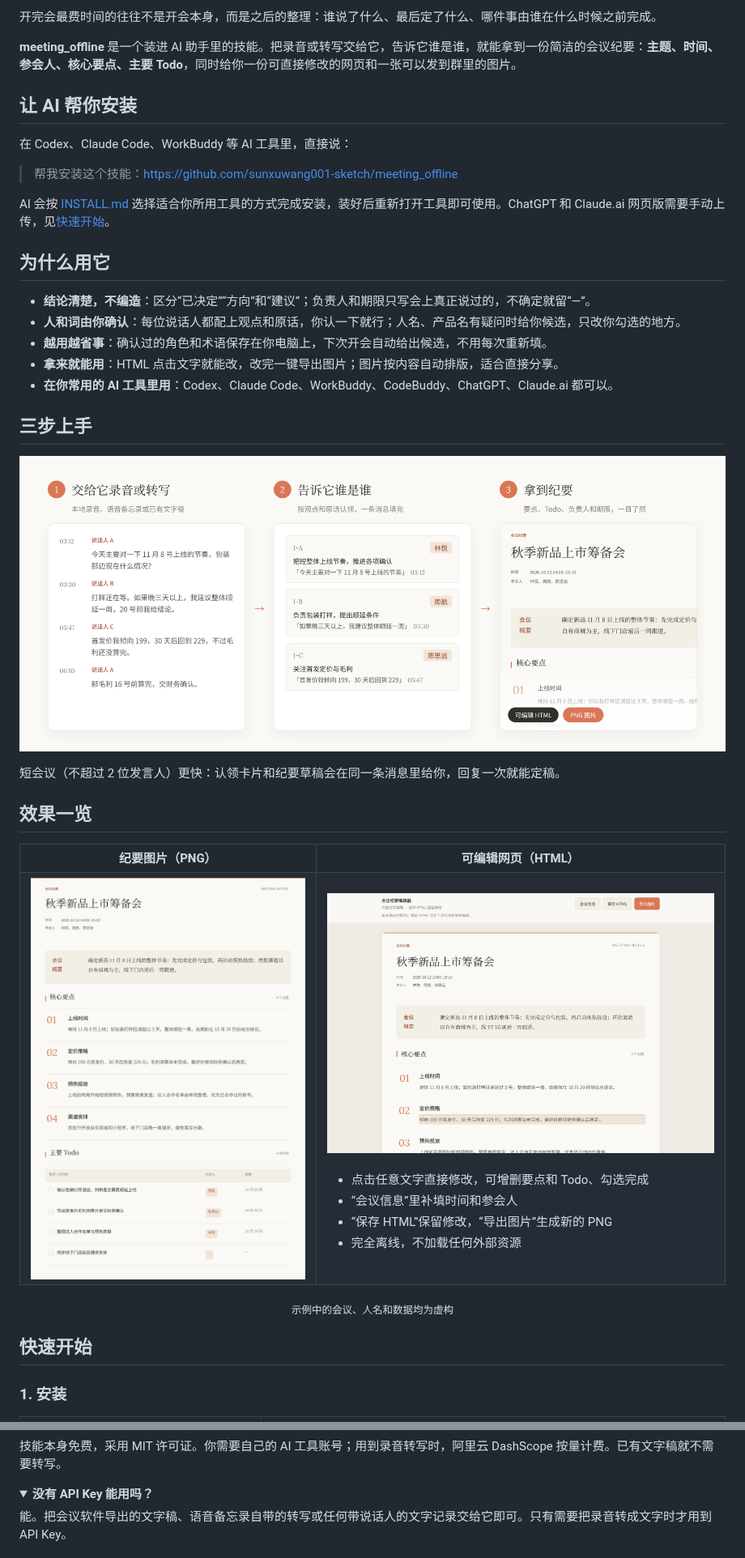
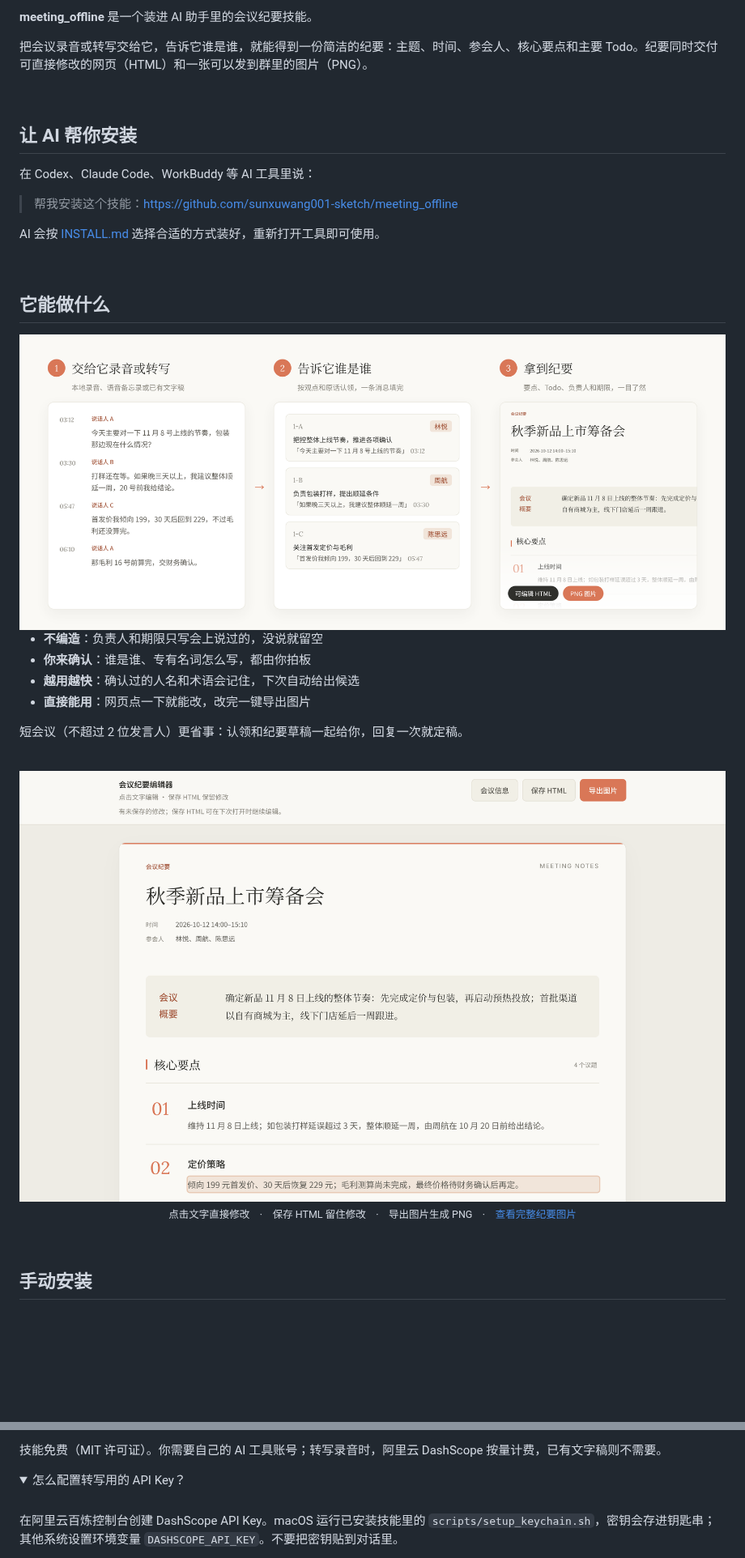
Before and after one commit to Issacsxw/meeting_offline, a Markdown page: README.md, 2 parts joined by grey strips. Shown at 81% size. Drawn GitHub-style; pictures changed too: docs/editor.png; folded sections open; blank space fills up the shorter version.

```diff
--- a/README.md
+++ b/README.md
@@ -22,55 +17,41 @@
 
-开完会最费时间的往往不是开会本身，而是之后的整理：谁说了什么、最后定了什么、哪件事由谁在什么时候之前完成。
+**meeting_offline** 是一个装进 AI 助手里的会议纪要技能。
 
-**meeting_offline** 是一个装进 AI 助手里的技能。把录音或转写交给它，告诉它谁是谁，就能拿到一份简洁的会议纪要：**主题、时间、参会人、核心要点、主要 Todo**，同时给你一份可直接修改的网页和一张可以发到群里的图片。
+把会议录音或转写交给它，告诉它谁是谁，就能得到一份简洁的纪要：主题、时间、参会人、核心要点和主要 Todo。纪要同时交付可直接修改的网页（HTML）和一张可以发到群里的图片（PNG）。
+
+<br>
 
 ## 让 AI 帮你安装
 
-在 Codex、Claude Code、WorkBuddy 等 AI 工具里，直接说：
+在 Codex、Claude Code、WorkBuddy 等 AI 工具里说：
 
 > 帮我安装这个技能：https://github.com/sunxuwang001-sketch/meeting_offline
 
-AI 会按 [INSTALL.md](INSTALL.md) 选择适合你所用工具的方式完成安装，装好后重新打开工具即可使用。ChatGPT 和 Claude.ai 网页版需要手动上传，见[快速开始](#快速开始)。
+AI 会按 [INSTALL.md](INSTALL.md) 选择合适的方式装好，重新打开工具即可使用。
 
-## 为什么用它
+<br>
 
-- **结论清楚，不编造**：区分“已决定”“方向”和“建议”；负责人和期限只写会上真正说过的，不确定就留“—”。
-- **人和词由你确认**：每位说话人都配上观点和原话，你认一下就行；人名、产品名有疑问时给你候选，只改你勾选的地方。
-- **越用越省事**：确认过的角色和术语保存在你电脑上，下次开会自动给出候选，不用每次重新填。
-- **拿来就能用**：HTML 点击文字就能改，改完一键导出图片；图片按内容自动排版，适合直接分享。
-- **在你常用的 AI 工具里用**：Codex、Claude Code、WorkBuddy、CodeBuddy、ChatGPT、Claude.ai 都可以。
+## 它能做什么
 
-## 三步上手
+<picture>
+  <source media="(prefers-color-scheme: dark)" srcset="docs/workflow-dark.png">
+  <img src="docs/workflow.png" alt="三步：交给它录音或转写，告诉它谁是谁，拿到纪要" width="100%">
+</picture>
 
-<p align="center"><img src="docs/workflow.png" alt="三步：交给它录音或转写，告诉它谁是谁，拿到纪要" width="100%"></p>
+- **不编造**：负责人和期限只写会上说过的，没说就留空
+- **你来确认**：谁是谁、专有名词怎么写，都由你拍板
+- **越用越快**：确认过的人名和术语会记住，下次自动给出候选
+- **直接能用**：网页点一下就能改，改完一键导出图片
 
-短会议（不超过 2 位发言人）更快：认领卡片和纪要草稿会在同一条消息里给你，回复一次就能定稿。
+短会议（不超过 2 位发言人）更省事：认领和纪要草稿一起给你，回复一次就定稿。
 
-## 效果一览
+<br>
 
-<table>
-  <tr>
-    <th width="42%">纪要图片（PNG）</th>
-    <th>可编辑网页（HTML）</th>
-  </tr>
-  <tr>
-    <td valign="top"><img src="docs/example.png" alt="会议纪要图片示例"></td>
-    <td valign="top">
-      <img src="docs/editor.png" alt="纪要编辑器：点击文字直接修改">
-      <br><br>
-      <ul>
-        <li>点击任意文字直接修改，可增删要点和 Todo、勾选完成</li>
-        <li>“会议信息”里补填时间和参会人</li>
-        <li>“保存 HTML”保留修改，“导出图片”生成新的 PNG</li>
-        <li>完全离线，不加载任何外部资源</li>
-      </ul>
-    </td>
-  </tr>
-</table>
+<img src="docs/editor.png" alt="纪要编辑器：点击文字直接修改，保存 HTML，导出图片" width="100%">
 
-<p align="center"><sub>示例中的会议、人名和数据均为虚构</sub></p>
+<p align="center"><sub>点击文字直接修改　·　保存 HTML 留住修改　·　导出图片生成 PNG　·　<a href="docs/example.png">查看完整纪要图片</a></sub></p>
 
-## 快速开始
+<br>
 
-### 1. 安装
+## 手动安装
 
@@ -144,11 +115,12 @@ flowchart LR
 
-技能本身免费，采用 MIT 许可证。你需要自己的 AI 工具账号；用到录音转写时，阿里云 DashScope 按量计费。已有文字稿就不需要转写。
+技能免费（MIT 许可证）。你需要自己的 AI 工具账号；转写录音时，阿里云 DashScope 按量计费，已有文字稿则不需要。
 </details>
 
 <details>
-<summary><b>没有 API Key 能用吗？</b></summary>
+<summary>怎么配置转写用的 API Key？</summary>
+<br>
 
-能。把会议软件导出的文字稿、语音备忘录自带的转写或任何带说话人的文字记录交给它即可。只有需要把录音转成文字时才用到 API Key。
+在阿里云百炼控制台创建 DashScope API Key。macOS 运行已安装技能里的 `scripts/setup_keychain.sh`，密钥会存进钥匙串；其他系统设置环境变量 `DASHSCOPE_API_KEY`。不要把密钥贴到对话里。
 </details>
 
 <details>
```
Also changed, not shown: other parts of README.md (+92 -133 lines), docs/banner-dark.png (added), docs/workflow-dark.png (added).
